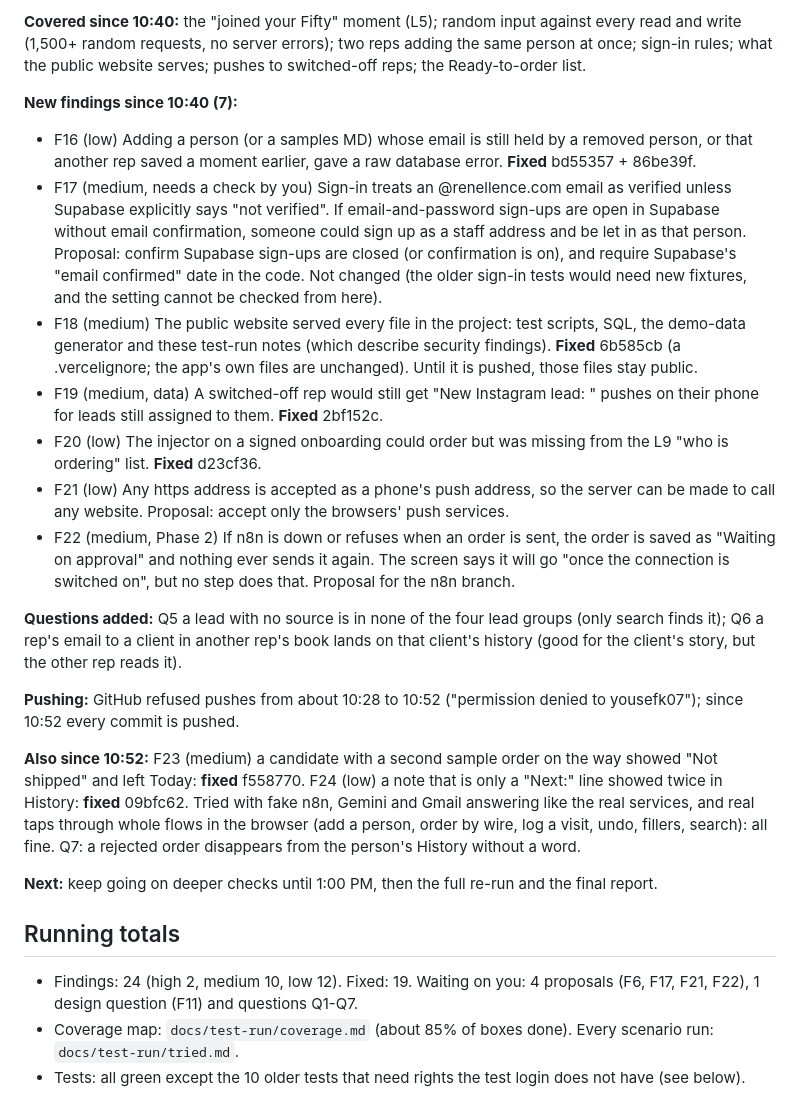
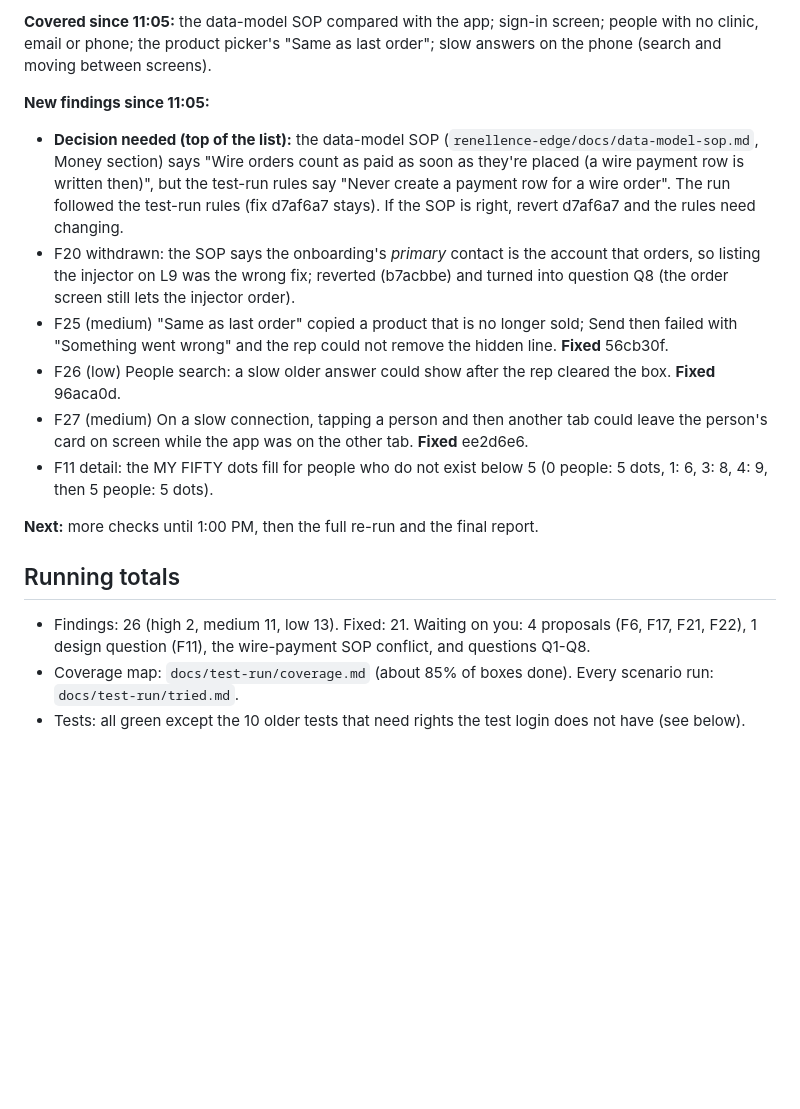
Before and after one commit to Info-Renellence/my-fifty, a Markdown page: docs/test-run/progress.md, the part around one of its changes. Rendered like a GitHub page; blank space fills up the shorter version.

Commit message:
Test run: progress at 11:15
Co-Authored-By: Claude Opus 5.5 <noreply@anthropic.com>
Claude-Session: https://claude.ai/code/session_01MjFJvNg2o3pSN7BsiNMTwz

```diff
--- a/docs/test-run/progress.md
+++ b/docs/test-run/progress.md
@@ -5,28 +5,23 @@
 
-**Covered since 10:40:** the "joined your Fifty" moment (L5); random input against every read and write (1,500+ random
-requests, no server errors); two reps adding the same person at once; sign-in rules; what the public website serves;
-pushes to switched-off reps; the Ready-to-order list.
+**Covered since 11:05:** the data-model SOP compared with the app; sign-in screen; people with no clinic, email or phone;
+the product picker's "Same as last order"; slow answers on the phone (search and moving between screens).
 
-**New findings since 10:40 (7):**
-- F16 (low) Adding a person (or a samples MD) whose email is still held by a removed person, or that another rep saved a moment earlier, gave a raw database error. **Fixed** bd55357 + 86be39f.
-- F17 (medium, needs a check by you) Sign-in treats an @renellence.com email as verified unless Supabase explicitly says "not verified". If email-and-password sign-ups are open in Supabase without email confirmation, someone could sign up as a staff address and be let in as that person. Proposal: confirm Supabase sign-ups are closed (or confirmation is on), and require Supabase's "email confirmed" date in the code. Not changed (the older sign-in tests would need new fixtures, and the setting cannot be checked from here).
-- F18 (medium) The public website served every file in the project: test scripts, SQL, the demo-data generator and these test-run notes (which describe security findings). **Fixed** 6b585cb (a .vercelignore; the app's own files are unchanged). Until it is pushed, those files stay public.
-- F19 (medium, data) A switched-off rep would still get "New Instagram lead: <name>" pushes on their phone for leads still assigned to them. **Fixed** 2bf152c.
-- F20 (low) The injector on a signed onboarding could order but was missing from the L9 "who is ordering" list. **Fixed** d23cf36.
-- F21 (low) Any https address is accepted as a phone's push address, so the server can be made to call any website. Proposal: accept only the browsers' push services.
-- F22 (medium, Phase 2) If n8n is down or refuses when an order is sent, the order is saved as "Waiting on approval" and nothing ever sends it again. The screen says it will go "once the connection is switched on", but no step does that. Proposal for the n8n branch.
+**New findings since 11:05:**
+- **Decision needed (top of the list):** the data-model SOP (`renellence-edge/docs/data-model-sop.md`, Money section) says
+  "Wire orders count as paid as soon as they're placed (a wire payment row is written then)", but the test-run rules say
+  "Never create a payment row for a wire order". The run followed the test-run rules (fix d7af6a7 stays). If the SOP is
+  right, revert d7af6a7 and the rules need changing.
+- F20 withdrawn: the SOP says the onboarding's *primary* contact is the account that orders, so listing the injector on L9
+  was the wrong fix; reverted (b7acbbe) and turned into question Q8 (the order screen still lets the injector order).
+- F25 (medium) "Same as last order" copied a product that is no longer sold; Send then failed with "Something went wrong" and the rep could not remove the hidden line. **Fixed** 56cb30f.
+- F26 (low) People search: a slow older answer could show after the rep cleared the box. **Fixed** 96aca0d.
+- F27 (medium) On a slow connection, tapping a person and then another tab could leave the person's card on screen while the app was on the other tab. **Fixed** ee2d6e6.
+- F11 detail: the MY FIFTY dots fill for people who do not exist below 5 (0 people: 5 dots, 1: 6, 3: 8, 4: 9, then 5 people: 5 dots).
 
-**Questions added:** Q5 a lead with no source is in none of the four lead groups (only search finds it); Q6 a rep's email to
-a client in another rep's book lands on that client's history (good for the client's story, but the other rep reads it).
-
-**Pushing:** GitHub refused pushes from about 10:28 to 10:52 ("permission denied to yousefk07"); since 10:52 every commit is pushed.
-
-**Also since 10:52:** F23 (medium) a candidate with a second sample order on the way showed "Not shipped" and left Today: **fixed** f558770. F24 (low) a note that is only a "Next:" line showed twice in History: **fixed** 09bfc62. Tried with fake n8n, Gemini and Gmail answering like the real services, and real taps through whole flows in the browser (add a person, order by wire, log a visit, undo, fillers, search): all fine. Q7: a rejected order disappears from the person's History without a word.
-
-**Next:** keep going on deeper checks until 1:00 PM, then the full re-run and the final report.
+**Next:** more checks until 1:00 PM, then the full re-run and the final report.
 
 ## Running totals
-- Findings: 24 (high 2, medium 10, low 12). Fixed: 19. Waiting on you: 4 proposals (F6, F17, F21, F22), 1 design question (F11) and questions Q1-Q7.
+- Findings: 26 (high 2, medium 11, low 13). Fixed: 21. Waiting on you: 4 proposals (F6, F17, F21, F22), 1 design question (F11), the wire-payment SOP conflict, and questions Q1-Q8.
 - Coverage map: `docs/test-run/coverage.md` (about 85% of boxes done). Every scenario run: `docs/test-run/tried.md`.
 - Tests: all green except the 10 older tests that need rights the test login does not have (see below).
 
```
Also changed, not shown: other parts of docs/test-run/progress.md (+1 -1 lines).
